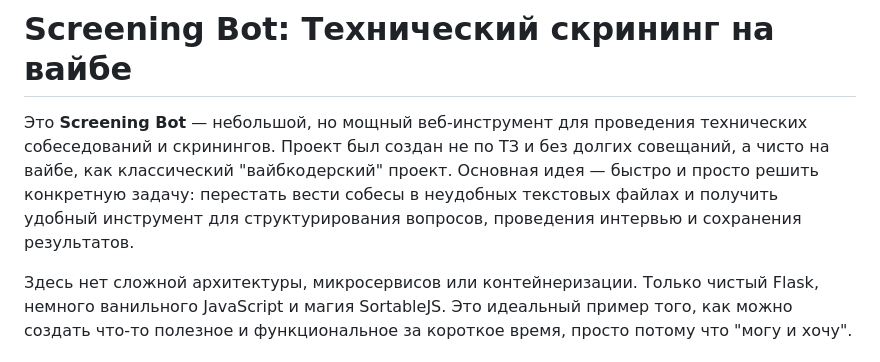
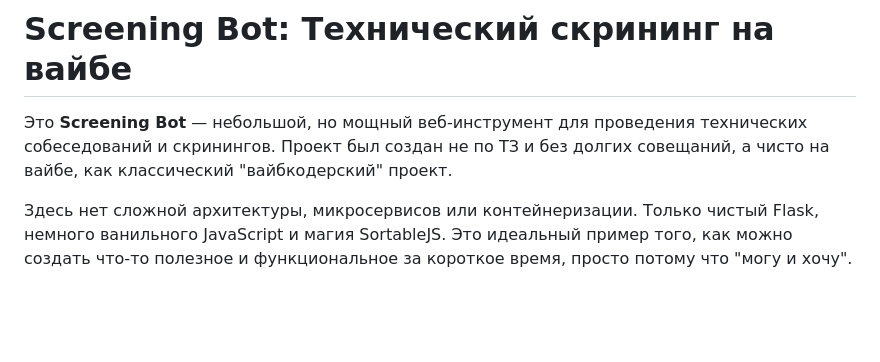
Before and after one commit to evolvestin/interview-tool, a Markdown page: README.md, the part around the change. GitHub-like rendering; blank space fills up the shorter version.

```diff
--- a/README.md
+++ b/README.md
@@ -1,6 +1,6 @@
 # Screening Bot: Технический скрининг на вайбе
 
-Это **Screening Bot** — небольшой, но мощный веб-инструмент для проведения технических собеседований и скринингов. Проект был создан не по ТЗ и без долгих совещаний, а чисто на вайбе, как классический "вайбкодерский" проект. Основная идея — быстро и просто решить конкретную задачу: перестать вести собесы в неудобных текстовых файлах и получить удобный инструмент для структурирования вопросов, проведения интервью и сохранения результатов.
+Это **Screening Bot** — небольшой, но мощный веб-инструмент для проведения технических собеседований и скринингов. Проект был создан не по ТЗ и без долгих совещаний, а чисто на вайбе, как классический "вайбкодерский" проект.
 
 Здесь нет сложной архитектуры, микросервисов или контейнеризации. Только чистый Flask, немного ванильного JavaScript и магия SortableJS. Это идеальный пример того, как можно создать что-то полезное и функциональное за короткое время, просто потому что "могу и хочу".
 
```
